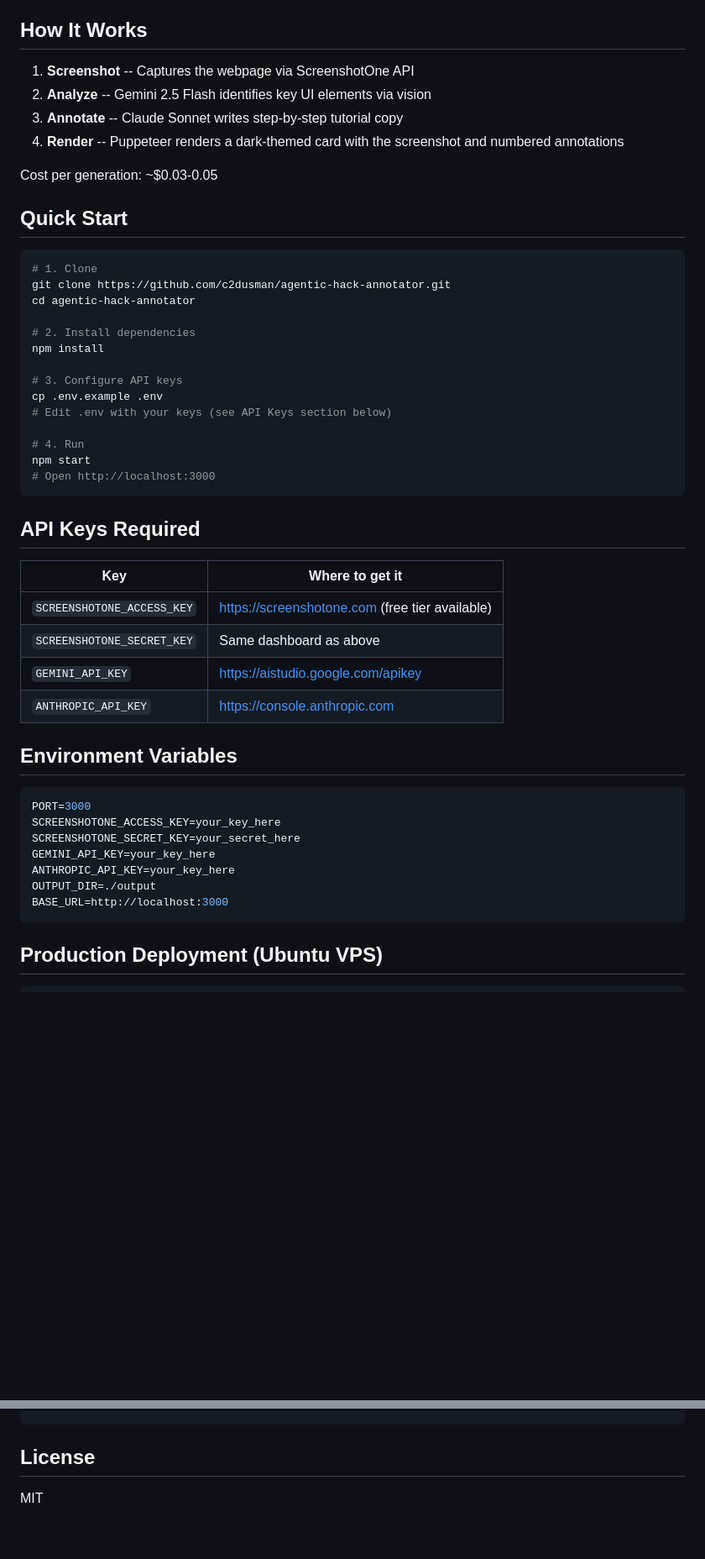
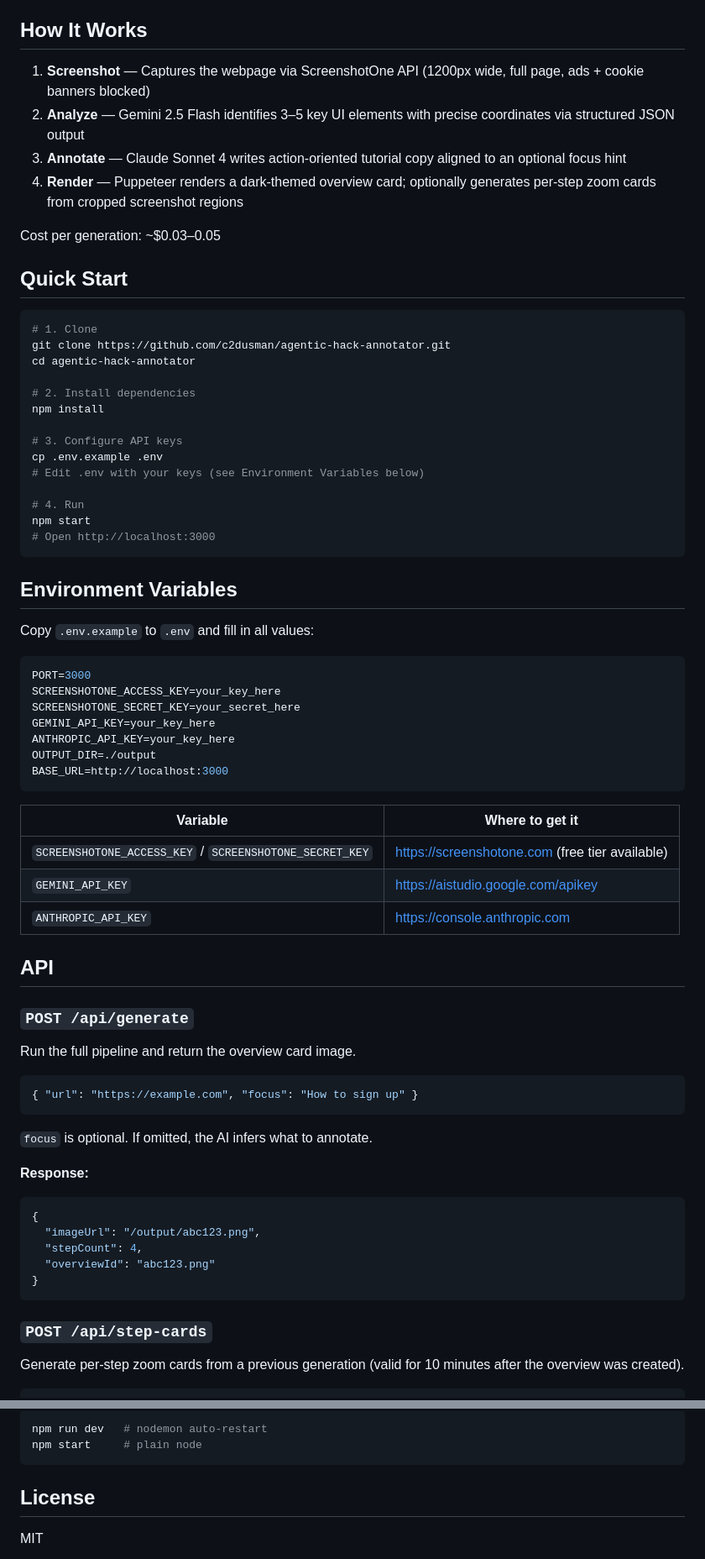
Before and after one commit to c2dusman/agentic-hack-annotator, a Markdown page: README.md, 2 parts joined by grey strips. Shown at 84% size. Drawn GitHub-style; blank space fills up the shorter version.

````diff
--- a/README.md
+++ b/README.md
@@ -8,12 +10,12 @@ AnnotatorAI takes any webpage URL and generates a professionally annotated 1080x
 
 ## How It Works
 
-1. **Screenshot** -- Captures the webpage via ScreenshotOne API
-2. **Analyze** -- Gemini 2.5 Flash identifies key UI elements via vision
-3. **Annotate** -- Claude Sonnet writes step-by-step tutorial copy
-4. **Render** -- Puppeteer renders a dark-themed card with the screenshot and numbered annotations
+1. **Screenshot** — Captures the webpage via ScreenshotOne API (1200px wide, full page, ads + cookie banners blocked)
+2. **Analyze** — Gemini 2.5 Flash identifies 3–5 key UI elements with precise coordinates via structured JSON output
+3. **Annotate** — Claude Sonnet 4 writes action-oriented tutorial copy aligned to an optional focus hint
+4. **Render** — Puppeteer renders a dark-themed overview card; optionally generates per-step zoom cards from cropped screenshot regions
 
-Cost per generation: ~$0.03-0.05
+Cost per generation: ~$0.03–0.05
 
 ## Quick Start
 
@@ -27,23 +29,16 @@ npm install
 
 # 3. Configure API keys
 cp .env.example .env
-# Edit .env with your keys (see API Keys section below)
+# Edit .env with your keys (see Environment Variables below)
 
 # 4. Run
 npm start
 # Open http://localhost:3000
 ```
 
-## API Keys Required
+## Environment Variables
 
-| Key | Where to get it |
-|-----|----------------|
-| `SCREENSHOTONE_ACCESS_KEY` | https://screenshotone.com (free tier available) |
-| `SCREENSHOTONE_SECRET_KEY` | Same dashboard as above |
-| `GEMINI_API_KEY` | https://aistudio.google.com/apikey |
-| `ANTHROPIC_API_KEY` | https://console.anthropic.com |
-
-## Environment Variables
+Copy `.env.example` to `.env` and fill in all values:
 
 ```env
 PORT=3000
@@ -55,4 +50,34 @@ OUTPUT_DIR=./output
 BASE_URL=http://localhost:3000
 ```
 
-## Production Deployment (Ubuntu VPS)
+| Variable | Where to get it |
+|----------|----------------|
+| `SCREENSHOTONE_ACCESS_KEY` / `SCREENSHOTONE_SECRET_KEY` | https://screenshotone.com (free tier available) |
+| `GEMINI_API_KEY` | https://aistudio.google.com/apikey |
+| `ANTHROPIC_API_KEY` | https://console.anthropic.com |
+
+## API
+
+### `POST /api/generate`
+
+Run the full pipeline and return the overview card image.
+
+```json
+{ "url": "https://example.com", "focus": "How to sign up" }
+```
+
+`focus` is optional. If omitted, the AI infers what to annotate.
+
+**Response:**
+```json
+{
+  "imageUrl": "/output/abc123.png",
+  "stepCount": 4,
+  "overviewId": "abc123.png"
+}
+```
+
+### `POST /api/step-cards`
+
+Generate per-step zoom cards from a previous generation (valid for 10 minutes after the overview was created).
+
@@ -134,3 +169,8 @@ ecosystem.config.js    # PM2 production config
+```bash
+npm run dev   # nodemon auto-restart
+npm start     # plain node
+```
+
 ## License
 
 MIT
````
Also changed, not shown: other parts of README.md (+53 -41 lines), docs/TESTING.md (added, +194 -0 lines).
